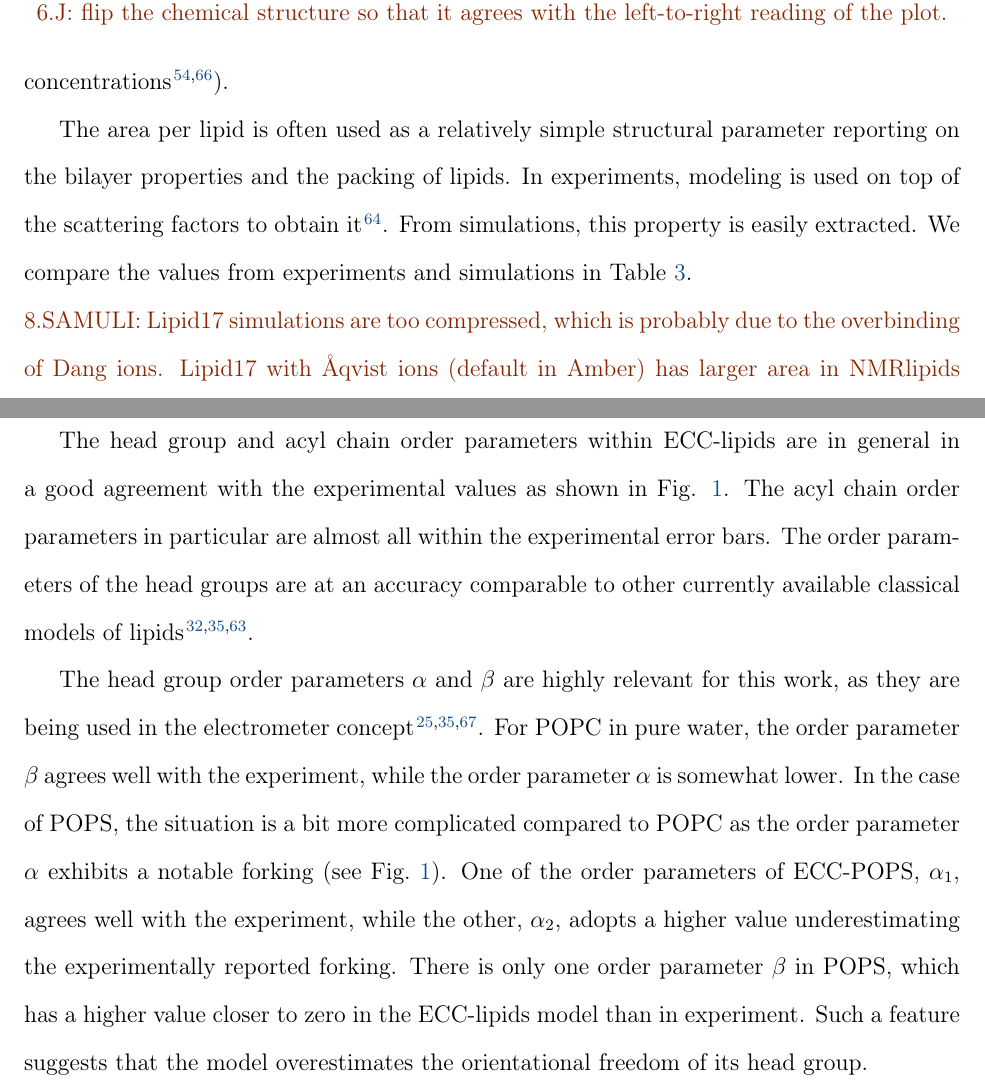
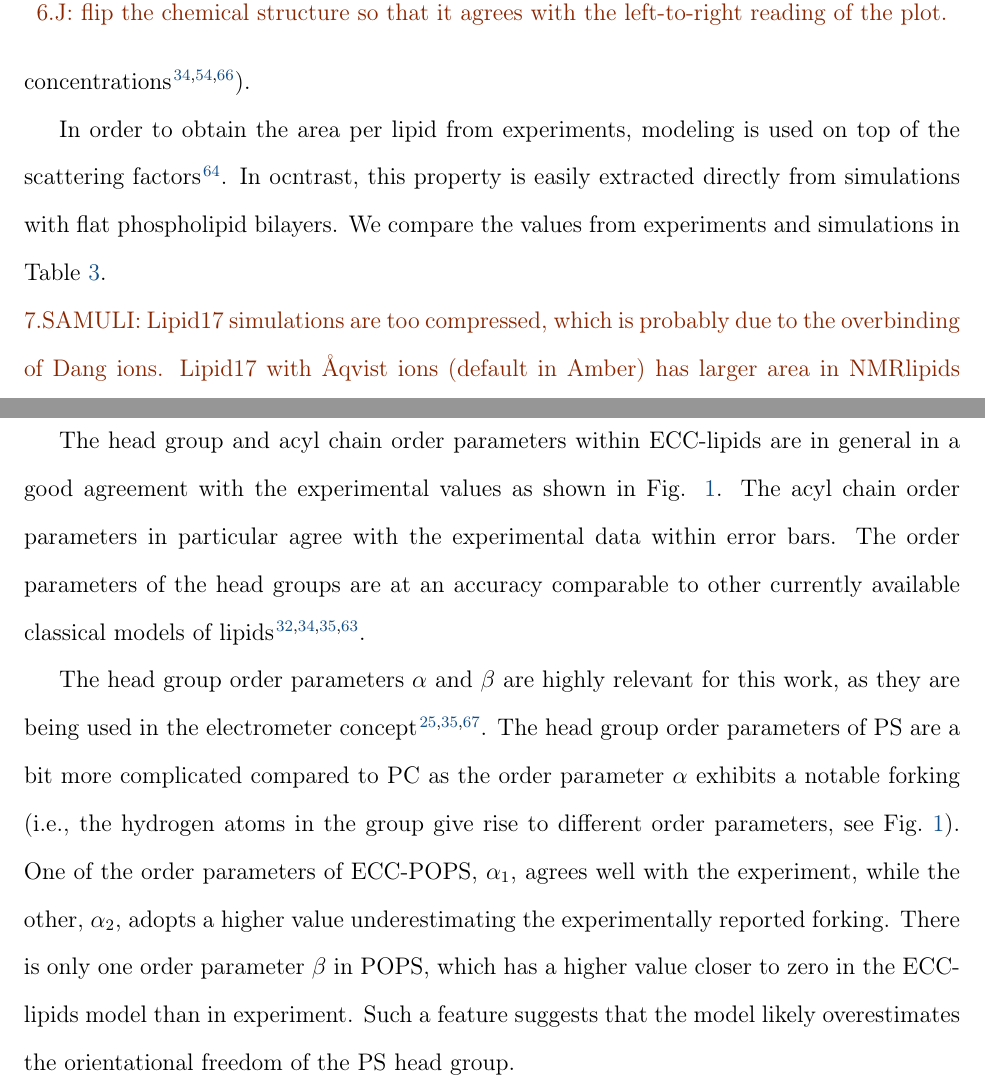
Before and after one commit to jmelcr/ecc_lipids, a LaTeX paper (Manuscript/manuscript.tex): two parts of pages 10 and 12 of 39, joined at a grey line, cut so that both start at the same text. Compiled offline with pdfLaTeX.

Commit message:
Inputs from NMRlipid4 and small touches to the MS in methods and results-structure of POPS bilayer

```diff
--- a/Manuscript/manuscript.tex
+++ b/Manuscript/manuscript.tex
@@ -636,11 +637,11 @@ while for Lipid17/Dang they are in a slight disagreement
 (see Fig.~\ref{simVSexpNOions_POPS}).
 The agreement of Lipid17 can be improved by using different parametes for ions \cite{aqvist90},
 which, however, bring other kinds of artifacts with them
-(e.g., incorrect pairing of ions, condensation at larger salt concentrations \cite{kohagen16, chen07}).
+(e.g., incorrect pairing of ions, condensation at larger salt concentrations \cite{kohagen16, chen07, nmrlipids_proj4}).
 
-The area per lipid is often used as a relatively simple structural parameter reporting on the bilayer properties and the packing of lipids.
-In experiments, modeling is used on top of the scattering factors to obtain it \citep{kucerka14}.
-From simulations, this property is easily extracted.
+%The area per lipid is often used as a relatively simple structural parameter reporting on the bilayer properties and the packing of lipids.
+In order to obtain the area per lipid from experiments, modeling is used on top of the scattering factors \citep{kucerka14}.
+In ocntrast, this property is easily extracted directly from simulations with flat phospholipid bilayers.
 We compare the values from experiments and simulations in Table~\ref{tab:apls}.
 
 
@@ -690,21 +691,21 @@ with a comparable accuracy to existing state-of-the-art lipid models~\citep{bota
 The head group and acyl chain order parameters within ECC-lipids
 are in general in a good agreement with the experimental values
 as shown in Fig. \ref{simVSexpNOions_POPS}.
-The acyl chain order parameters in particular are almost all within the experimental error bars.
+The acyl chain order parameters in particular agree with the experimental data within error bars.
 The order parameters of the head groups are at an accuracy comparable to
-other currently available classical models of lipids \citep{botan15, catte16, Pluhackova2016}.
+other currently available classical models of lipids \citep{botan15, catte16, Pluhackova2016, nmrlipids_proj4}.
 
 The head group order parameters $\alpha$ and $\beta$ are highly relevant for this work,
 as they are being used in the electrometer concept \cite{altenbach84, catte16, melcr18}.
-For POPC in pure water, the order parameter $\beta$ agrees well with the experiment,
-while the order parameter $\alpha$ is somewhat lower.
-In the case of POPS, the situation is a bit more complicated
-compared to POPC as the order parameter $\alpha$ exhibits a notable forking (see Fig.~\ref{simVSexpNOions_POPS}).
+%For POPC in pure water, the order parameter $\beta$ agrees well with the experiment, while the order parameter $\alpha$ is somewhat lower.
+The head group order parameters of PS are a bit more complicated
+compared to PC as the order parameter $\alpha$ exhibits a notable forking
+(i.e., the hydrogen atoms in the group give rise to different order parameters, see Fig.~\ref{simVSexpNOions_POPS}).
 One of the order parameters of ECC-POPS, $\alpha_1$, agrees well with the experiment,
 while the other, $\alpha_2$, adopts a higher value underestimating the experimentally reported forking.
 There is only one order parameter $\beta$ in POPS,
 which has a higher value closer to zero in the ECC-lipids model than in experiment.
-Such a feature suggests that the model overestimates the orientational freedom of its head group.
+Such a feature suggests that the model likely overestimates the orientational freedom of the PS head group.
 
 
 
```
Also changed, not shown: Manuscript/manuscript.tex (9 more changed lines).
